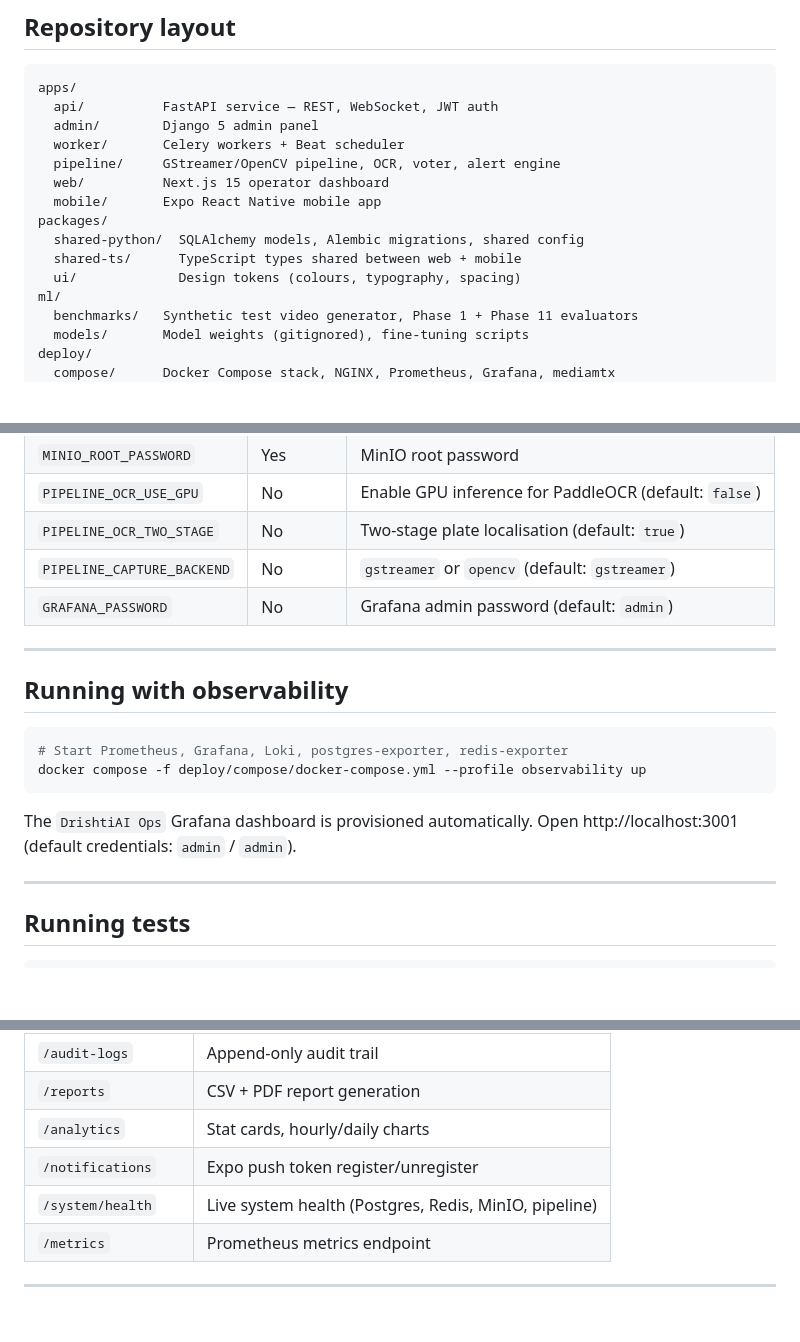
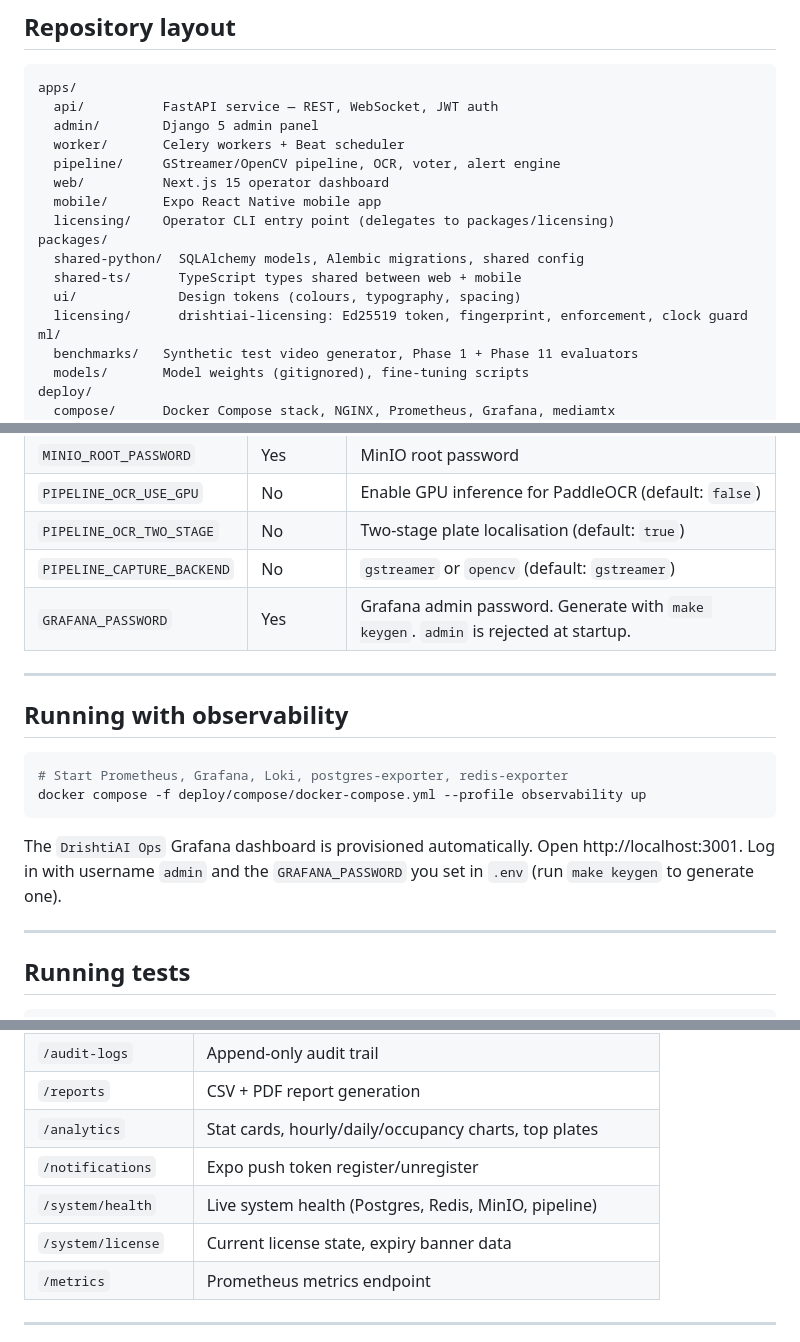
Before and after one commit to emanthen/DrishtiAI, a Markdown page: README.md, 3 parts joined by grey strips. Rendered like a GitHub page; blank space fills up the shorter version.

````diff
--- a/README.md
+++ b/README.md
@@ -79,10 +84,12 @@ apps/
   pipeline/     GStreamer/OpenCV pipeline, OCR, voter, alert engine
   web/          Next.js 15 operator dashboard
   mobile/       Expo React Native mobile app
+  licensing/    Operator CLI entry point (delegates to packages/licensing)
 packages/
   shared-python/  SQLAlchemy models, Alembic migrations, shared config
   shared-ts/      TypeScript types shared between web + mobile
   ui/             Design tokens (colours, typography, spacing)
+  licensing/      drishtiai-licensing: Ed25519 token, fingerprint, enforcement, clock guard
 ml/
   benchmarks/   Synthetic test video generator, Phase 1 + Phase 11 evaluators
   models/       Model weights (gitignored), fine-tuning scripts
@@ -171,7 +178,7 @@ See [`.env.example`](.env.example) for the full annotated reference. Key variabl
 | `PIPELINE_OCR_USE_GPU` | No | Enable GPU inference for PaddleOCR (default: `false`) |
 | `PIPELINE_OCR_TWO_STAGE` | No | Two-stage plate localisation (default: `true`) |
 | `PIPELINE_CAPTURE_BACKEND` | No | `gstreamer` or `opencv` (default: `gstreamer`) |
-| `GRAFANA_PASSWORD` | No | Grafana admin password (default: `admin`) |
+| `GRAFANA_PASSWORD` | Yes | Grafana admin password. Generate with `make keygen`. `admin` is rejected at startup. |
 
 ---
 
@@ -182,7 +189,7 @@ See [`.env.example`](.env.example) for the full annotated reference. Key variabl
 docker compose -f deploy/compose/docker-compose.yml --profile observability up
 ```
 
-The `DrishtiAI Ops` Grafana dashboard is provisioned automatically. Open http://localhost:3001 (default credentials: `admin` / `admin`).
+The `DrishtiAI Ops` Grafana dashboard is provisioned automatically. Open http://localhost:3001. Log in with username `admin` and the `GRAFANA_PASSWORD` you set in `.env` (run `make keygen` to generate one).
 
 ---
 
@@ -218,9 +228,10 @@ Core resource groups:
 | `/webhooks` | Outbound webhook registration, test ping |
 | `/audit-logs` | Append-only audit trail |
 | `/reports` | CSV + PDF report generation |
-| `/analytics` | Stat cards, hourly/daily charts |
+| `/analytics` | Stat cards, hourly/daily/occupancy charts, top plates |
 | `/notifications` | Expo push token register/unregister |
 | `/system/health` | Live system health (Postgres, Redis, MinIO, pipeline) |
+| `/system/license` | Current license state, expiry banner data |
 | `/metrics` | Prometheus metrics endpoint |
 
 ---
````
Also changed, not shown: other parts of README.md (+10 -2 lines).
